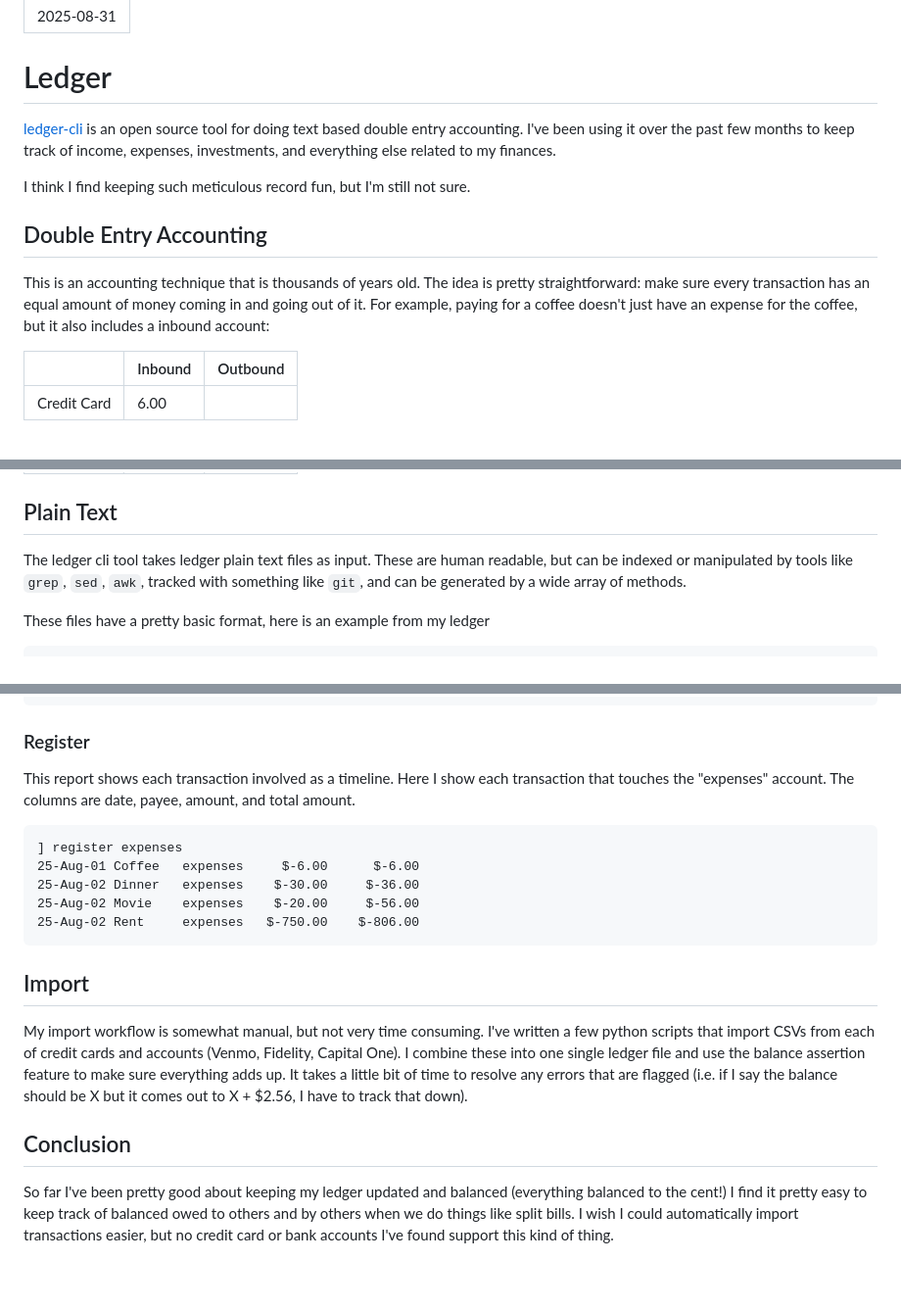
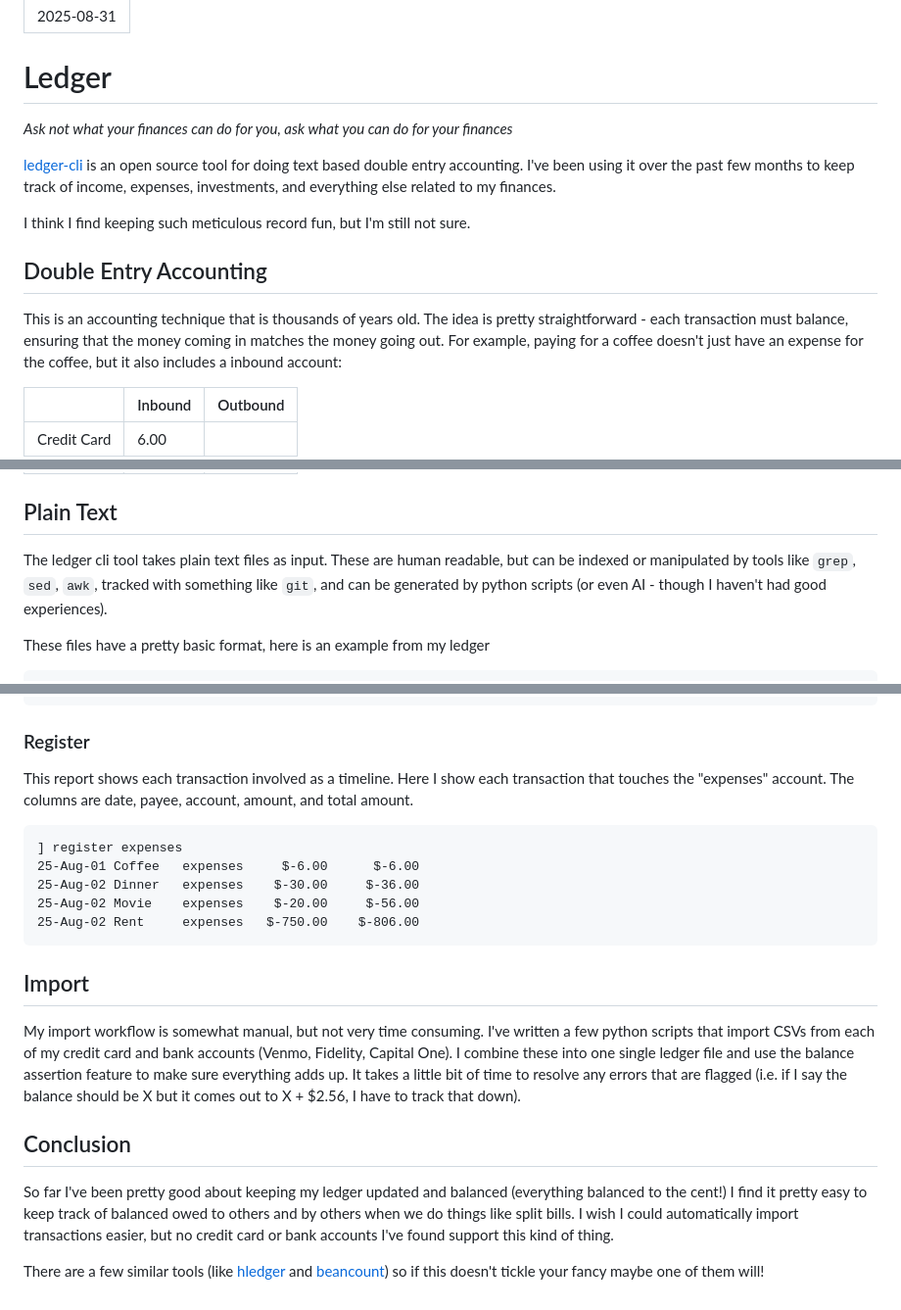
Before and after one commit to mattlangford/matt.boats, a Markdown page: 004_ledger/index.md, 3 parts joined by grey strips. Shown: that part at 98% size. Drawn GitHub-style; blank space fills up the shorter version.

Commit message:
Edits on 004

````diff
--- a/004_ledger/index.md
+++ b/004_ledger/index.md
@@ -3,6 +3,7 @@ date: 2025-08-31
 ---
 
 # Ledger
+_Ask not what your finances can do for you, ask what you can do for your finances_
 
 [ledger-cli](https://ledger-cli.org) is an open source tool for doing text based double entry accounting.
 I've been using it over the past few months to keep track of income, expenses, investments, and everything else related to my finances.
@@ -13,7 +14,7 @@ I think I find keeping such meticulous record fun, but I'm still not sure.
 
 ## Double Entry Accounting
 This is an accounting technique that is thousands of years old.
-The idea is pretty straightforward: make sure every transaction has an equal amount of money coming in and going out of it.
+The idea is pretty straightforward - each transaction must balance, ensuring that the money coming in matches the money going out.
 For example, paying for a coffee doesn't just have an expense for the coffee, but it also includes a inbound account:
 
 |              | Inbound | Outbound |
@@ -35,7 +36,7 @@ This technique also allows for more complicated transfers, if you want to track
 
 
 ## Plain Text
-The ledger cli tool takes ledger plain text files as input. These are human readable, but can be indexed or manipulated by tools like `grep`, `sed`, `awk`, tracked with something like `git`, and can be generated by a wide array of methods.
+The ledger cli tool takes plain text files as input. These are human readable, but can be indexed or manipulated by tools like `grep`, `sed`, `awk`, tracked with something like `git`, and can be generated by python scripts (or even AI - though I haven't had good experiences).
 
 These files have a pretty basic format, here is an example from my ledger
 ```none
@@ -102,7 +103,7 @@ These reports show the total amount in each account at the current time.
 ```
 
 ### Register
-This report shows each transaction involved as a timeline. Here I show each transaction that touches the "expenses" account. The columns are date, payee, amount, and total amount.
+This report shows each transaction involved as a timeline. Here I show each transaction that touches the "expenses" account. The columns are date, payee, account, amount, and total amount.
 
 ```
 ] register expenses
@@ -114,13 +115,14 @@ This report shows each transaction involved as a timeline. Here I show each tran
 
 ## Import
 My import workflow is somewhat manual, but not very time consuming.
-I've written a few python scripts that import CSVs from each of credit cards and accounts (Venmo, Fidelity, Capital One).
+I've written a few python scripts that import CSVs from each of my credit card and bank accounts (Venmo, Fidelity, Capital One).
 I combine these into one single ledger file and use the balance assertion feature to make sure everything adds up.
 It takes a little bit of time to resolve any errors that are flagged (i.e. if I say the balance should be X but it comes out to X + $2.56, I have to track that down).
-
 
 
 ## Conclusion
 So far I've been pretty good about keeping my ledger updated and balanced (everything balanced to the cent!)
 I find it pretty easy to keep track of balanced owed to others and by others when we do things like split bills.
 I wish I could automatically import transactions easier, but no credit card or bank accounts I've found support this kind of thing.
+
+There are a few similar tools (like [hledger](https://hledger.org) and [beancount](https://beancount.github.io)) so if this doesn't tickle your fancy maybe one of them will!
````
Also changed, not shown: other parts of 004_ledger/index.md (+1 -1 lines).
